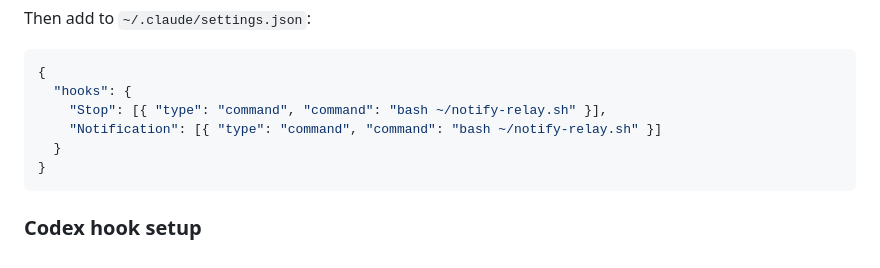
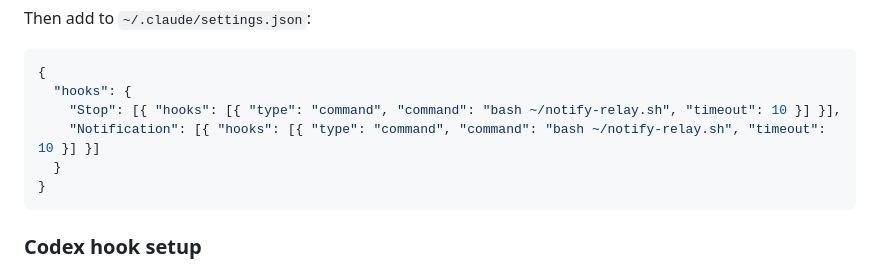
Before and after one commit to jaedync/tokenfold, a Markdown page: README.md, the part around the change. Drawn GitHub-style.

Commit message:
Fix Claude Code hook format in README
Use the correct nested hooks array structure that matches
the actual settings.json schema.

Co-Authored-By: Claude Opus 4.6 <noreply@anthropic.com>

````diff
--- a/README.md
+++ b/README.md
@@ -119,8 +119,8 @@ Then add to `~/.claude/settings.json`:
 ```json
 {
   "hooks": {
-    "Stop": [{ "type": "command", "command": "bash ~/notify-relay.sh" }],
-    "Notification": [{ "type": "command", "command": "bash ~/notify-relay.sh" }]
+    "Stop": [{ "hooks": [{ "type": "command", "command": "bash ~/notify-relay.sh", "timeout": 10 }] }],
+    "Notification": [{ "hooks": [{ "type": "command", "command": "bash ~/notify-relay.sh", "timeout": 10 }] }]
   }
 }
 ```
````
